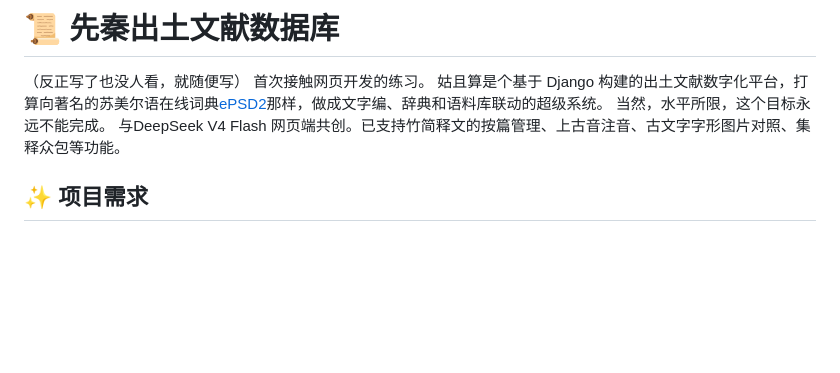
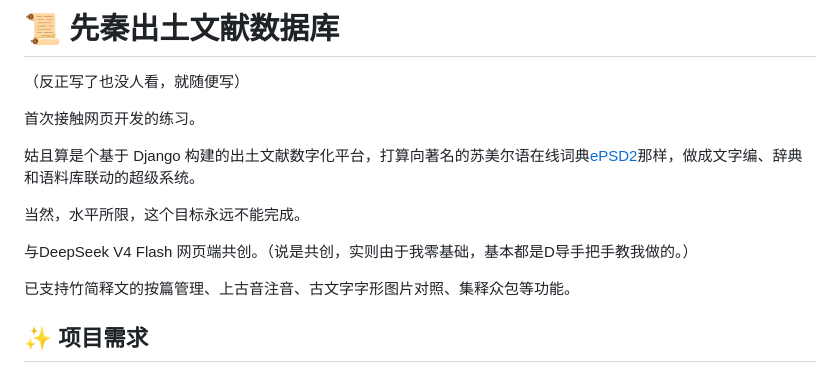
Before and after one commit to aengmor/bamboo, a Markdown page: README.md, the part around the change. Rendered like a GitHub page; blank space fills up the shorter version.

Commit message:
Revise README with project details and contributions
Updated project description and clarified contributions.

```diff
--- a/README.md
+++ b/README.md
@@ -1,9 +1,15 @@
 # 📜 先秦出土文献数据库
 （反正写了也没人看，就随便写）
+
 首次接触网页开发的练习。
+
 姑且算是个基于 Django 构建的出土文献数字化平台，打算向著名的苏美尔语在线词典[ePSD2](https://oracc.museum.upenn.edu/epsd2/)那样，做成文字编、辞典和语料库联动的超级系统。
+
 当然，水平所限，这个目标永远不能完成。
-与DeepSeek V4 Flash 网页端共创。已支持竹简释文的按篇管理、上古音注音、古文字字形图片对照、集释众包等功能。
+
+与DeepSeek V4 Flash 网页端共创。（说是共创，实则由于我零基础，基本都是D导手把手教我做的。）
+
+已支持竹简释文的按篇管理、上古音注音、古文字字形图片对照、集释众包等功能。
 
 ## ✨ 项目需求
 - **篇目管理**：按篇组织竹简，支持调整分篇及编联
```
